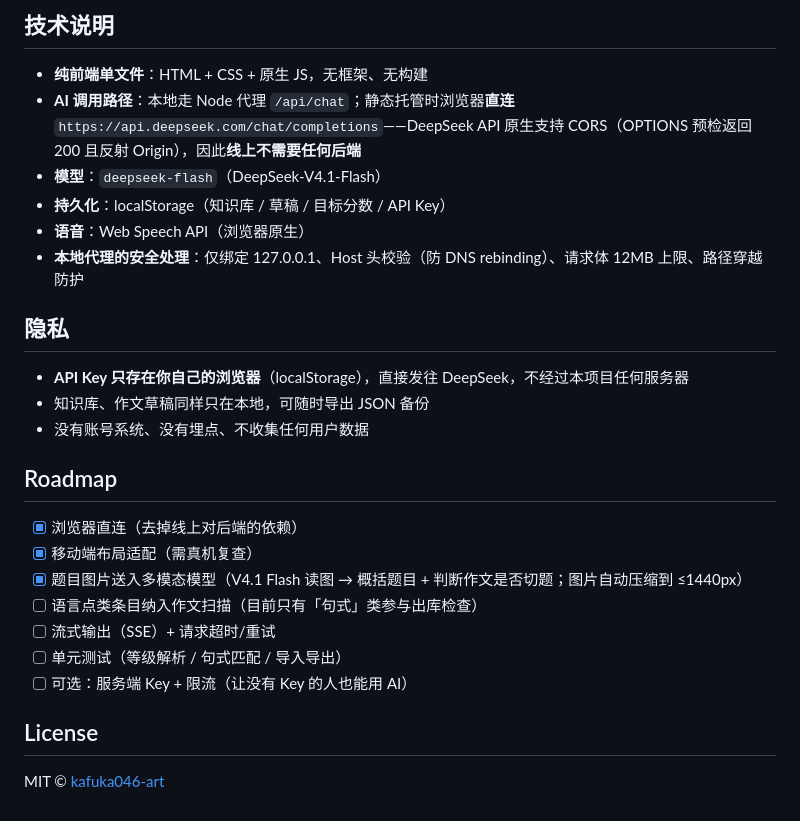
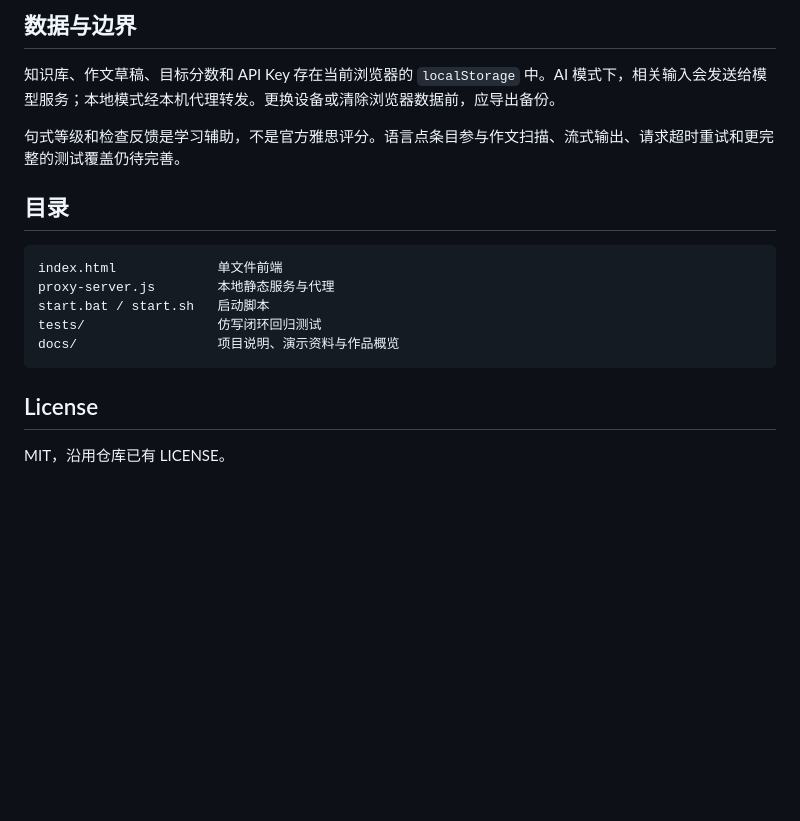
Before and after one commit to kafuka046-art/writing-coach, a Markdown page: README.md, the part around the change printed below. Drawn GitHub-style; blank space fills up the shorter version.

````diff
--- a/README.md
+++ b/README.md
@@ -60,30 +56,21 @@ writing-coach/
 ```
 
-## 技术说明
+## 数据与边界
 
-- **纯前端单文件**：HTML + CSS + 原生 JS，无框架、无构建
-- **AI 调用路径**：本地走 Node 代理 `/api/chat`；静态托管时浏览器**直连** `https://api.deepseek.com/chat/completions`——DeepSeek API 原生支持 CORS（OPTIONS 预检返回 200 且反射 Origin），因此**线上不需要任何后端**
-- **模型**：`deepseek-flash`（DeepSeek-V4.1-Flash）
-- **持久化**：localStorage（知识库 / 草稿 / 目标分数 / API Key）
-- **语音**：Web Speech API（浏览器原生）
-- **本地代理的安全处理**：仅绑定 127.0.0.1、Host 头校验（防 DNS rebinding）、请求体 12MB 上限、路径穿越防护
+知识库、作文草稿、目标分数和 API Key 存在当前浏览器的 `localStorage` 中。AI 模式下，相关输入会发送给模型服务；本地模式经本机代理转发。更换设备或清除浏览器数据前，应导出备份。
 
-## 隐私
+句式等级和检查反馈是学习辅助，不是官方雅思评分。语言点条目参与作文扫描、流式输出、请求超时重试和更完整的测试覆盖仍待完善。
 
-- **API Key 只存在你自己的浏览器**（localStorage），直接发往 DeepSeek，不经过本项目任何服务器
-- 知识库、作文草稿同样只在本地，可随时导出 JSON 备份
-- 没有账号系统、没有埋点、不收集任何用户数据
+## 目录
 
-## Roadmap
-
-- [x] 浏览器直连（去掉线上对后端的依赖）
-- [x] 移动端布局适配（需真机复查）
-- [x] 题目图片送入多模态模型（V4.1 Flash 读图 → 概括题目 + 判断作文是否切题；图片自动压缩到 ≤1440px）
-- [ ] 语言点类条目纳入作文扫描（目前只有「句式」类参与出库检查）
-- [ ] 流式输出（SSE）+ 请求超时/重试
-- [ ] 单元测试（等级解析 / 句式匹配 / 导入导出）
-- [ ] 可选：服务端 Key + 限流（让没有 Key 的人也能用 AI）
+```text
+index.html             单文件前端
+proxy-server.js        本地静态服务与代理
+start.bat / start.sh   启动脚本
+tests/                 仿写闭环回归测试
+docs/                  项目说明、演示资料与作品概览
+```
 
 ## License
 
-MIT © [kafuka046-art](https://github.com/kafuka046-art/)
+MIT，沿用仓库已有 LICENSE。
````
Also changed, not shown: other parts of README.md (+35 -39 lines), docs/PORTFOLIO.md (added, +20 -0 lines), docs/assets/writing-coach-demo.png (added).
